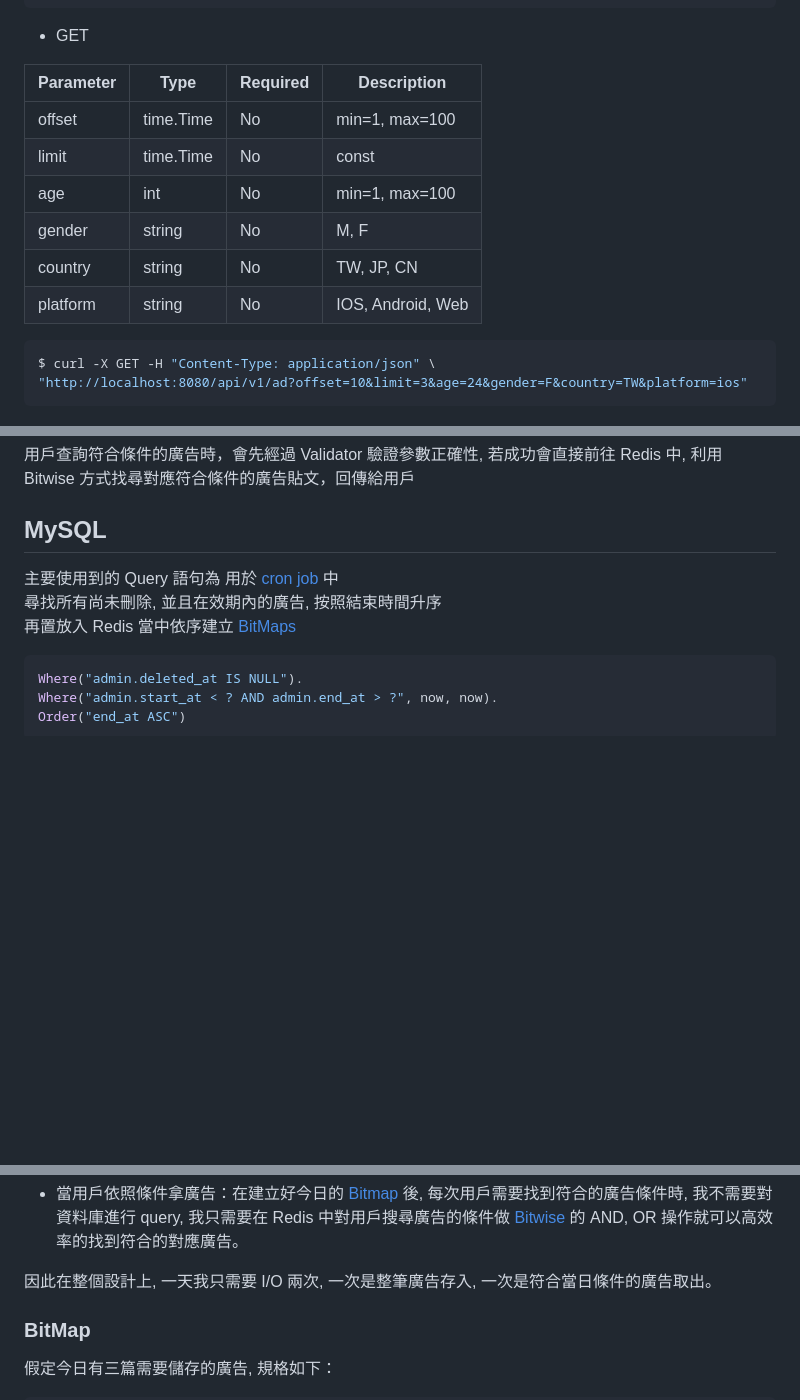
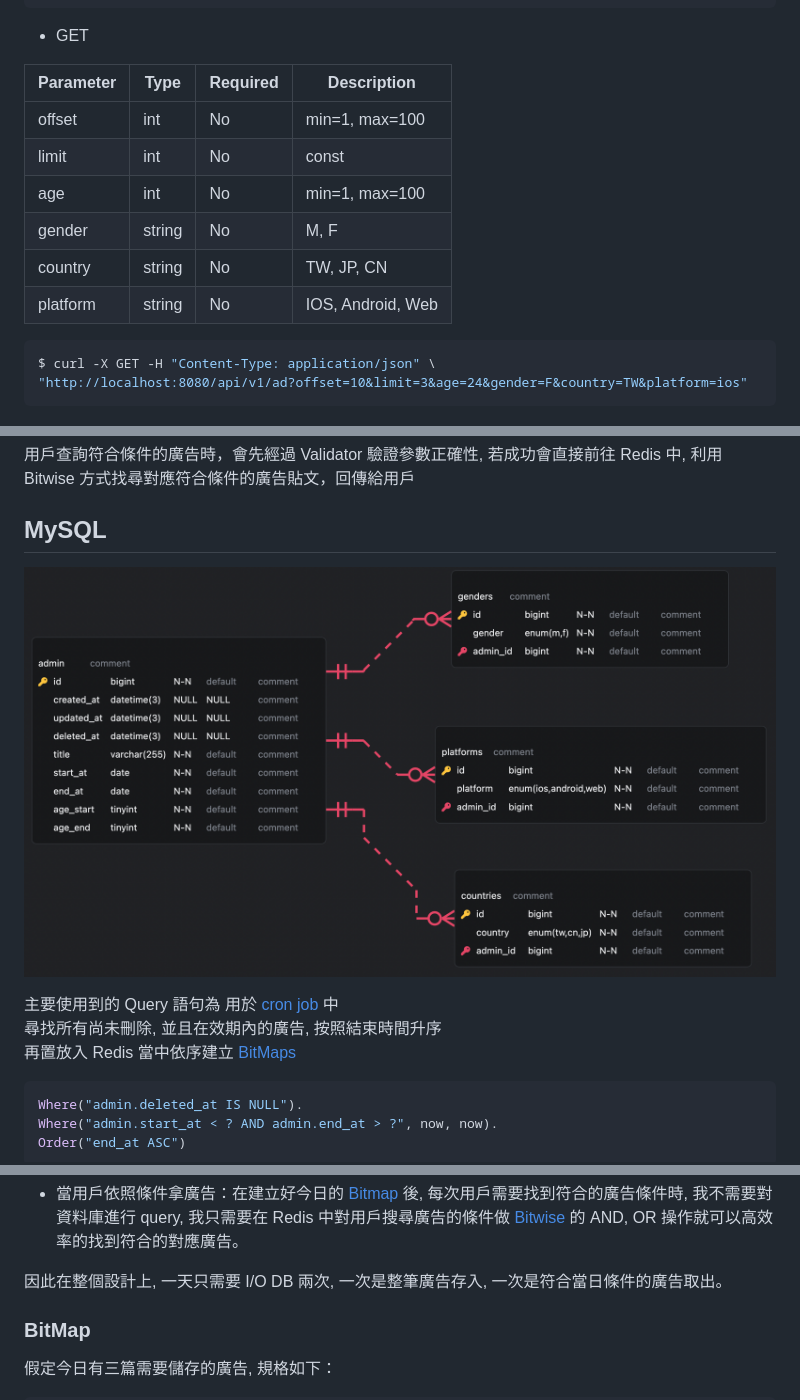
Before and after one commit to huanciou/dcard-golang-project, a Markdown page: README.md, 3 parts joined by grey strips. GitHub-like rendering; pictures changed too: assets/schema.png (added); blank space fills up the shorter version.

Commit message:
docs: add erd imgs in README

````diff
--- a/README.md
+++ b/README.md
@@ -73,14 +73,14 @@ $ curl -X POST -H "Content-Type: application/json" \
 
 - GET
 
-| Parameter | Type      | Required | Description       |
-| --------- | --------- | -------- | ----------------- |
-| offset    | time.Time | No       | min=1, max=100    |
-| limit     | time.Time | No       | const             |
-| age       | int       | No       | min=1, max=100    |
-| gender    | string    | No       | M, F              |
-| country   | string    | No       | TW, JP, CN        |
-| platform  | string    | No       | IOS, Android, Web |
+| Parameter | Type   | Required | Description       |
+| --------- | ------ | -------- | ----------------- |
+| offset    | int    | No       | min=1, max=100    |
+| limit     | int    | No       | const             |
+| age       | int    | No       | min=1, max=100    |
+| gender    | string | No       | M, F              |
+| country   | string | No       | TW, JP, CN        |
+| platform  | string | No       | IOS, Android, Web |
 
 ```shell
 $ curl -X GET -H "Content-Type: application/json" \
@@ -159,6 +159,8 @@ panic 時, 除了回傳給用戶對應的錯誤 status code 以外, 並將`實
 
 ## MySQL
 
+![schema](./assets/schema.png)
+
 主要使用到的 Query 語句為
 用於 [cron job](#cron-job) 中 <br>
 尋找所有尚未刪除, 並且在效期內的廣告, 按照結束時間升序 <br>
@@ -217,7 +219,7 @@ Order("end_at ASC")
 
 - 當用戶依照條件拿廣告：在建立好今日的 [Bitmap](#bitmap) 後, 每次用戶需要找到符合的廣告條件時, 我不需要對資料庫進行 query, 我只需要在 Redis 中對用戶搜尋廣告的條件做 [Bitwise](#bitmap) 的 AND, OR 操作就可以高效率的找到符合的對應廣告。
 
-因此在整個設計上, 一天我只需要 I/O 兩次, 一次是整筆廣告存入, 一次是符合當日條件的廣告取出。
+因此在整個設計上, 一天只需要 I/O DB 兩次, 一次是整筆廣告存入, 一次是符合當日條件的廣告取出。
 
 ### BitMap
 
````
Also changed, not shown: other parts of README.md (+9 -6 lines), 2 other files.
